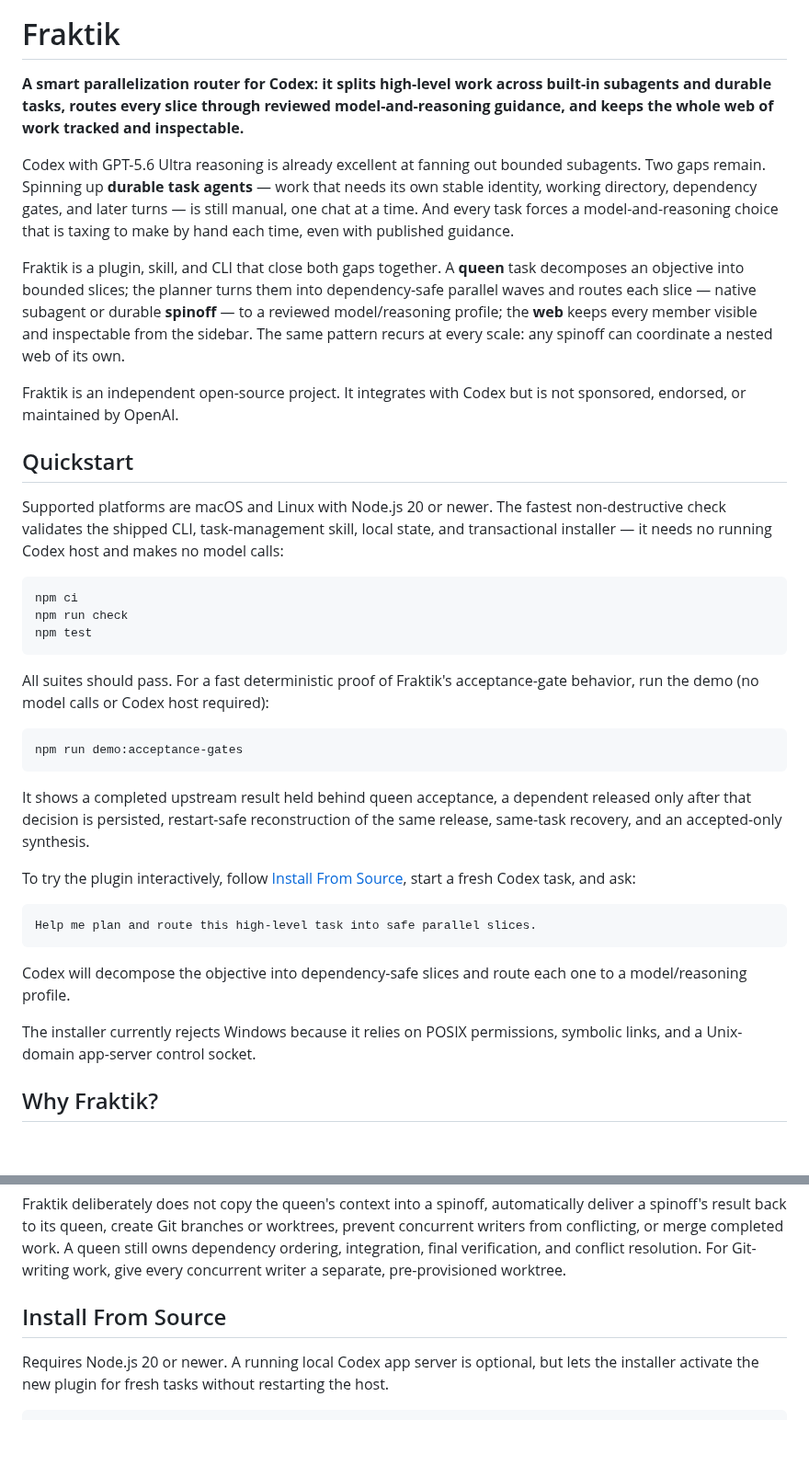
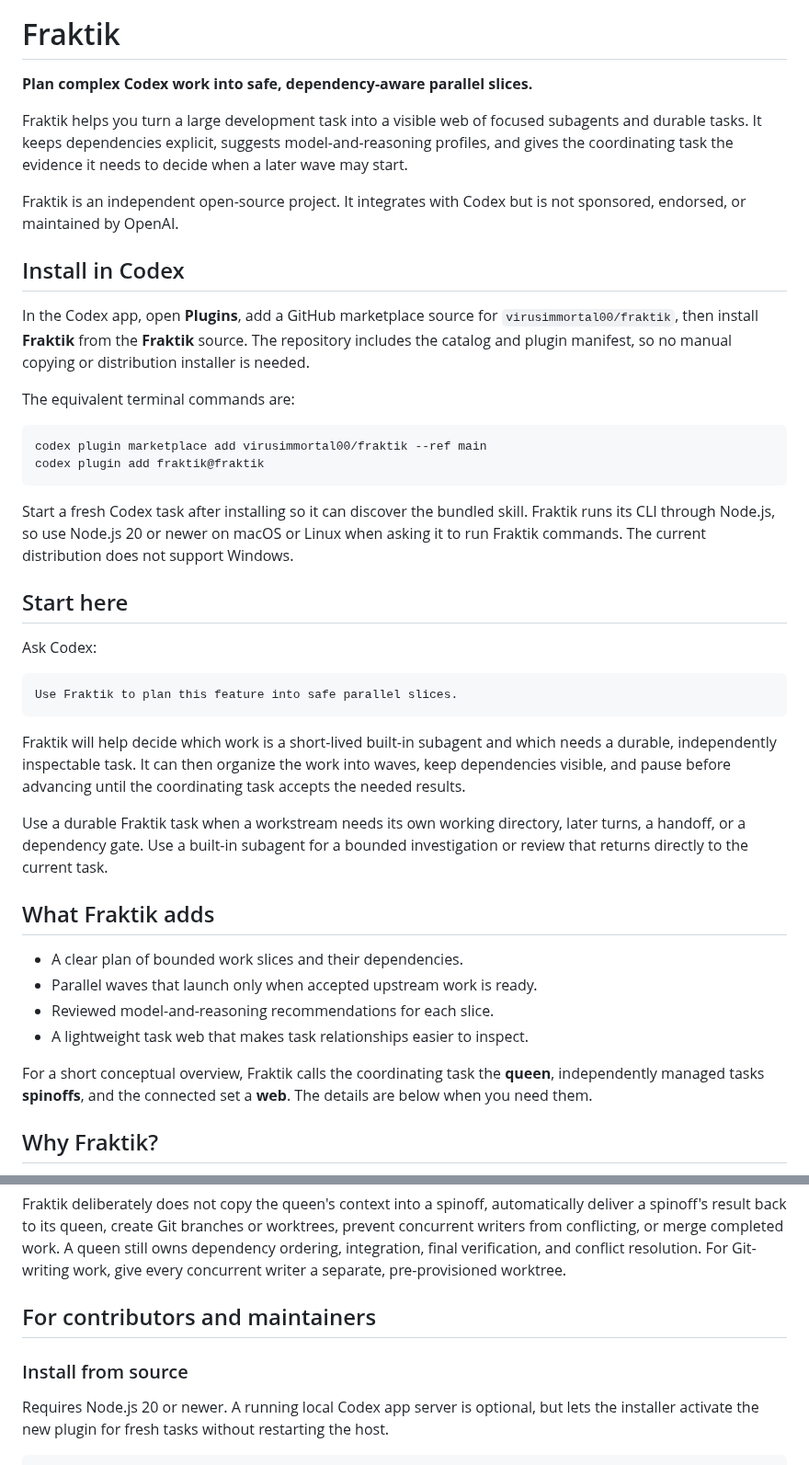
Before and after one commit to virusimmortal00/nelos, a Markdown page: README.md, 2 parts joined by grey strips. Shown at 92% size. GitHub-like rendering; blank space fills up the shorter version.

Commit message:
Add GitHub marketplace distribution

````diff
--- a/README.md
+++ b/README.md
@@ -4,66 +4,62 @@
 
 # Fraktik
 
-**A smart parallelization router for Codex: it splits high-level work across
-built-in subagents and durable tasks, routes every slice through reviewed
-model-and-reasoning guidance, and keeps the whole web of work tracked and
-inspectable.**
+**Plan complex Codex work into safe, dependency-aware parallel slices.**
 
-Codex with GPT-5.6 Ultra reasoning is already excellent at fanning out bounded
-subagents. Two gaps remain. Spinning up **durable task agents** — work that
-needs its own stable identity, working directory, dependency gates, and later
-turns — is still manual, one chat at a time. And every task forces a
-model-and-reasoning choice that is taxing to make by hand each time, even with
-published guidance.
-
-Fraktik is a plugin, skill, and CLI that close both gaps together. A
-**queen** task decomposes an objective into bounded slices; the planner turns
-them into dependency-safe parallel waves and routes each slice — native
-subagent or durable **spinoff** — to a reviewed model/reasoning profile; the
-**web** keeps every member visible and inspectable from the sidebar. The same
-pattern recurs at every scale: any spinoff can coordinate a nested web of its
-own.
+Fraktik helps you turn a large development task into a visible web of focused
+subagents and durable tasks. It keeps dependencies explicit, suggests
+model-and-reasoning profiles, and gives the coordinating task the evidence it
+needs to decide when a later wave may start.
 
 Fraktik is an independent open-source project. It integrates with Codex but is
 not sponsored, endorsed, or maintained by OpenAI.
 
-## Quickstart
+## Install in Codex
 
-Supported platforms are macOS and Linux with Node.js 20 or newer. The fastest
-non-destructive check validates the shipped CLI, task-management skill, local
-state, and transactional installer — it needs no running Codex host and makes
-no model calls:
+In the Codex app, open **Plugins**, add a GitHub marketplace source for
+`virusimmortal00/fraktik`, then install **Fraktik** from the **Fraktik** source.
+The repository includes the catalog and plugin manifest, so no manual
+copying or distribution installer is needed.
+
+The equivalent terminal commands are:
 
 ```bash
-npm ci
-npm run check
-npm test
+codex plugin marketplace add virusimmortal00/fraktik --ref main
+codex plugin add fraktik@fraktik
 ```
 
-All suites should pass. For a fast deterministic proof of Fraktik's
-acceptance-gate behavior, run the demo (no model calls or
-Codex host required):
+Start a fresh Codex task after installing so it can discover the bundled skill.
+Fraktik runs its CLI through Node.js, so use Node.js 20 or newer on macOS or
+Linux when asking it to run Fraktik commands. The current distribution does
+not support Windows.
 
-```bash
-npm run demo:acceptance-gates
+## Start here
+
+Ask Codex:
+
+```text
+Use Fraktik to plan this feature into safe parallel slices.
 ```
 
-It shows a completed upstream result held behind queen acceptance, a dependent
-released only after that decision is persisted, restart-safe reconstruction of
-the same release, same-task recovery, and an accepted-only synthesis.
+Fraktik will help decide which work is a short-lived built-in subagent and
+which needs a durable, independently inspectable task. It can then organize
+the work into waves, keep dependencies visible, and pause before advancing
+until the coordinating task accepts the needed results.
 
-To try the plugin interactively, follow
-[Install From Source](#install-from-source), start a fresh Codex task, and ask:
+Use a durable Fraktik task when a workstream needs its own working directory,
+later turns, a handoff, or a dependency gate. Use a built-in subagent for a
+bounded investigation or review that returns directly to the current task.
 
-```text
-Help me plan and route this high-level task into safe parallel slices.
-```
+## What Fraktik adds
 
-Codex will decompose the objective into dependency-safe slices and route each
-one to a model/reasoning profile.
+- A clear plan of bounded work slices and their dependencies.
+- Parallel waves that launch only when accepted upstream work is ready.
+- Reviewed model-and-reasoning recommendations for each slice.
+- A lightweight task web that makes task relationships easier to inspect.
 
-The installer currently rejects Windows because it relies on POSIX permissions,
-symbolic links, and a Unix-domain app-server control socket.
+For a short conceptual overview, Fraktik calls the coordinating task the
+**queen**, independently managed tasks **spinoffs**, and the connected set a
+**web**. The details are below when you need them.
 
 ## Why Fraktik?
 
@@ -327,7 +323,9 @@ work. A queen still owns dependency ordering, integration, final verification,
 and conflict resolution. For Git-writing work, give every concurrent writer a
 separate, pre-provisioned worktree.
 
-## Install From Source
+## For contributors and maintainers
+
+### Install from source
 
 Requires Node.js 20 or newer. A running local Codex app server is optional, but
 lets the installer activate the new plugin for fresh tasks without restarting
````
Also changed, not shown: other parts of README.md (+7 -4 lines), docs/development.md (+2 -2 lines), docs/installation.md (+3 -2 lines), assets/fraktik-spider-icon-dark.png (added), assets/fraktik-spider-icon.png (added), 8 other files.
